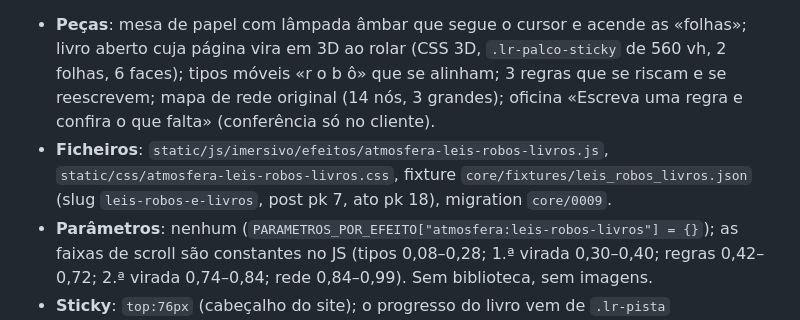
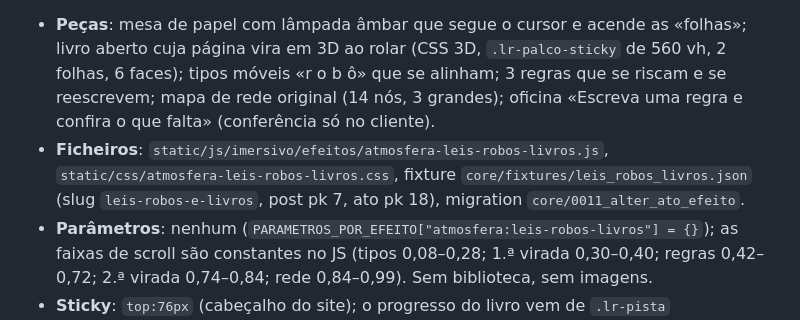
Before and after one commit to patrick-vieira/stargate.church, a Markdown page: docs/motor-imersivo.md, the part around the change. Rendered like a GitHub page.

Commit message:
STAR-45: corrige a referência da migration no doc (0009 → 0011_alter_ato_efeito)
Co-authored-by: Patrick Vieira <pdsv88@gmail.com>
Co-Authored-By: Claude Sonnet 5.5 <noreply@anthropic.com>

```diff
--- a/docs/motor-imersivo.md
+++ b/docs/motor-imersivo.md
@@ -116,7 +116,7 @@ Post 3 da série. Mesmo padrão: `TEMPLATES_ATMOSFERA` aponta para `core/templat
 ## Atmosfera «Leis, robôs e livros» (`atmosfera:leis-robos-livros`, STAR-45)
 Post 5 da série. `TEMPLATES_ATMOSFERA` aponta para `core/templates/core/imersivo_leis_robos_livros.html`. Tudo escopado em `.lr-raiz` com o prefixo `.lr-` (ids incluídos).
 - **Peças**: mesa de papel com lâmpada âmbar que segue o cursor e acende as «folhas»; livro aberto cuja página vira em 3D ao rolar (CSS 3D, `.lr-palco-sticky` de 560 vh, 2 folhas, 6 faces); tipos móveis «r o b ô» que se alinham; 3 regras que se riscam e se reescrevem; mapa de rede original (14 nós, 3 grandes); oficina «Escreva uma regra e confira o que falta» (conferência só no cliente).
-- **Ficheiros**: `static/js/imersivo/efeitos/atmosfera-leis-robos-livros.js`, `static/css/atmosfera-leis-robos-livros.css`, fixture `core/fixtures/leis_robos_livros.json` (slug `leis-robos-e-livros`, post pk 7, ato pk 18), migration `core/0009`.
+- **Ficheiros**: `static/js/imersivo/efeitos/atmosfera-leis-robos-livros.js`, `static/css/atmosfera-leis-robos-livros.css`, fixture `core/fixtures/leis_robos_livros.json` (slug `leis-robos-e-livros`, post pk 7, ato pk 18), migration `core/0011_alter_ato_efeito`.
 - **Parâmetros**: nenhum (`PARAMETROS_POR_EFEITO["atmosfera:leis-robos-livros"] = {}`); as faixas de scroll são constantes no JS (tipos 0,08–0,28; 1.ª virada 0,30–0,40; regras 0,42–0,72; 2.ª virada 0,74–0,84; rede 0,84–0,99). Sem biblioteca, sem imagens.
 - **Sticky**: `top:76px` (cabeçalho do site); o progresso do livro vem de `.lr-pista` descontando esses 76 px. Barra de baixo «A IA na ficção · 5» (390 px: «Ficção · 5»). Raiz com `overflow-x:clip`, nunca `hidden` no body.
 - **Modo linear** (`.lr-linear`: 390, tablet ≤ 899 px e movimento reduzido): o livro vira 6 cartões em coluna, sem 3D nem sticky.
```
